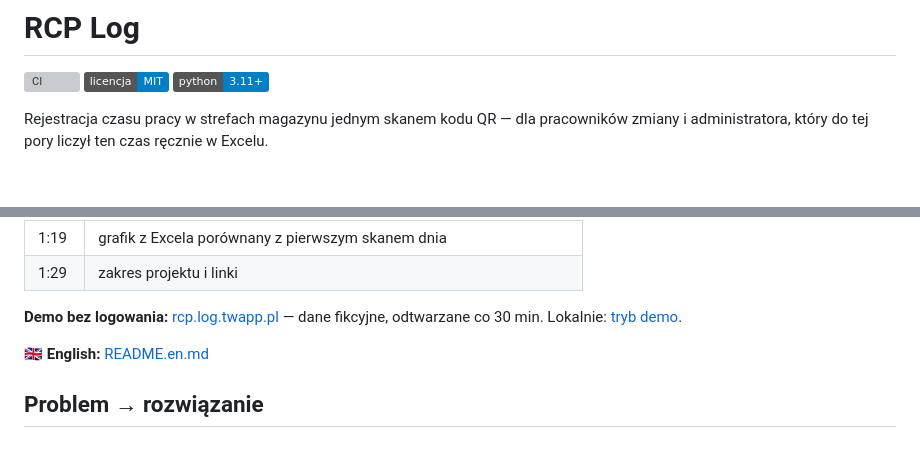
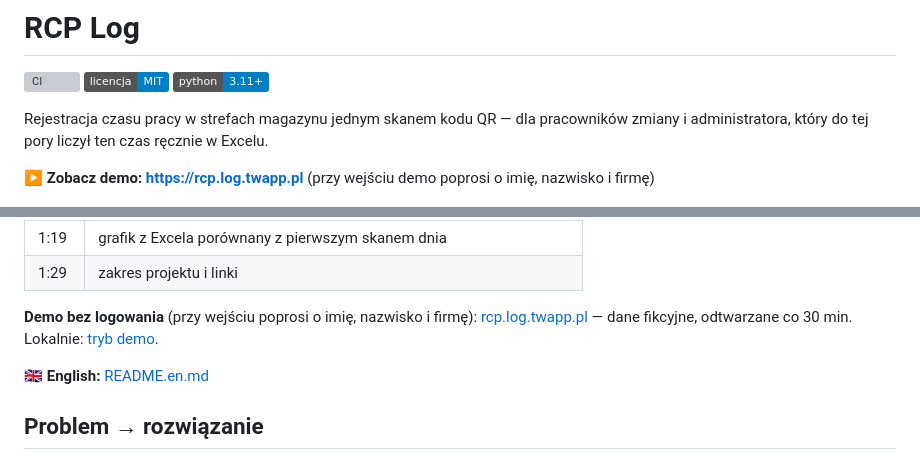
Before and after one commit to TomaszWu14/rcp-log-public, a Markdown page: README.md, 2 parts joined by grey strips. GitHub-like rendering; badges without logos; blank space fills up the shorter version; grey boxes are pictures that could not be loaded.

```diff
--- a/README.md
+++ b/README.md
@@ -8,6 +8,8 @@
 
 Rejestracja czasu pracy w strefach magazynu jednym skanem kodu QR — dla pracowników zmiany
 i administratora, który do tej pory liczył ten czas ręcznie w Excelu.
+
+**▶ Zobacz demo: https://rcp.log.twapp.pl** (przy wejściu demo poprosi o imię, nazwisko i firmę)
 
 ![demo](docs/screenshots/demo.gif)
 
@@ -27,7 +29,7 @@ widzi obsadę na żywo, alert przekroczonej przerwy, korekty i porównanie grafi
 | 1:19 | grafik z Excela porównany z pierwszym skanem dnia |
 | 1:29 | zakres projektu i linki |
 
-**Demo bez logowania:** [rcp.log.twapp.pl](https://rcp.log.twapp.pl) — dane fikcyjne, odtwarzane co 30 min. Lokalnie: [tryb demo](#tryb-demo).
+**Demo bez logowania** (przy wejściu poprosi o imię, nazwisko i firmę): [rcp.log.twapp.pl](https://rcp.log.twapp.pl) — dane fikcyjne, odtwarzane co 30 min. Lokalnie: [tryb demo](#tryb-demo).
 
 🇬🇧 **English:** [README.en.md](README.en.md)
 
```
Also changed, not shown: README.en.md (+3 -1 lines).
